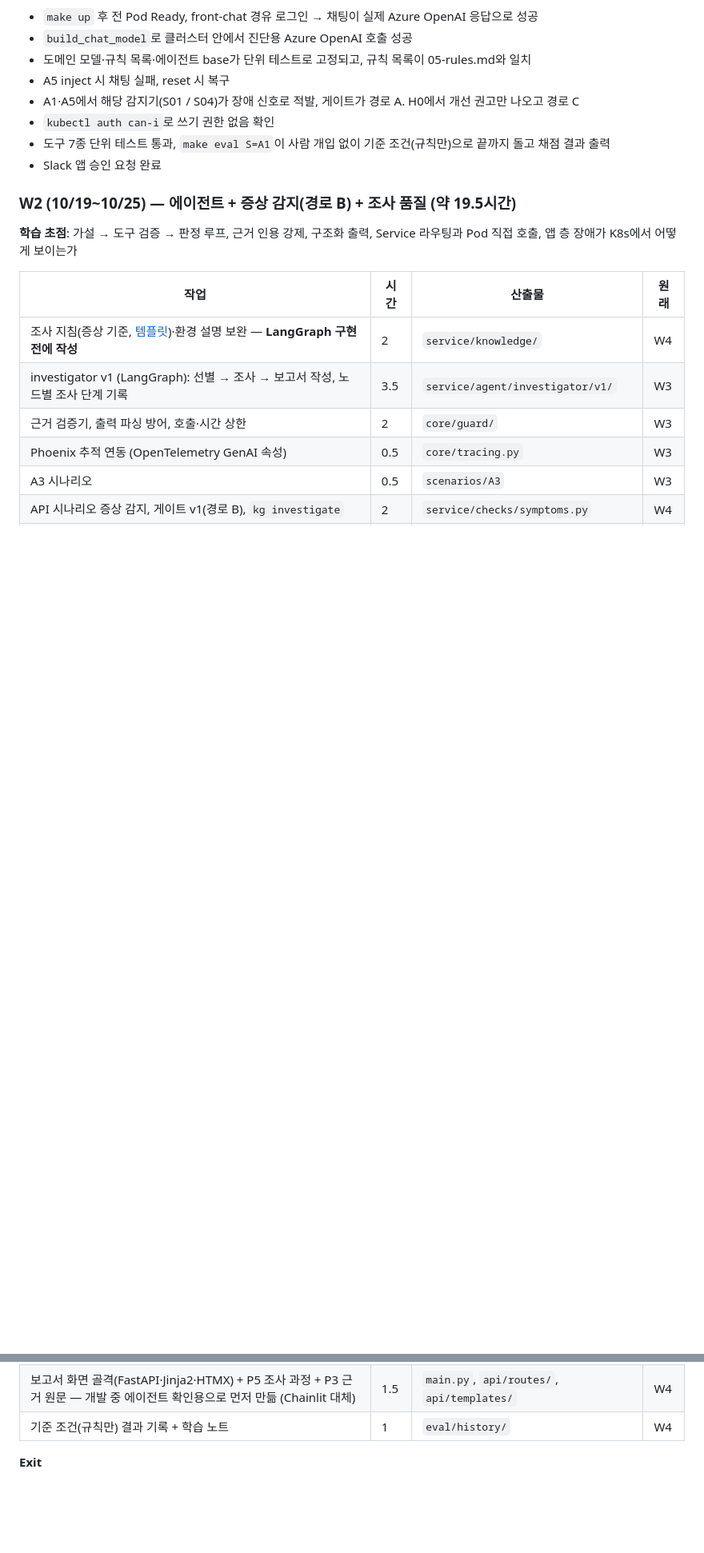
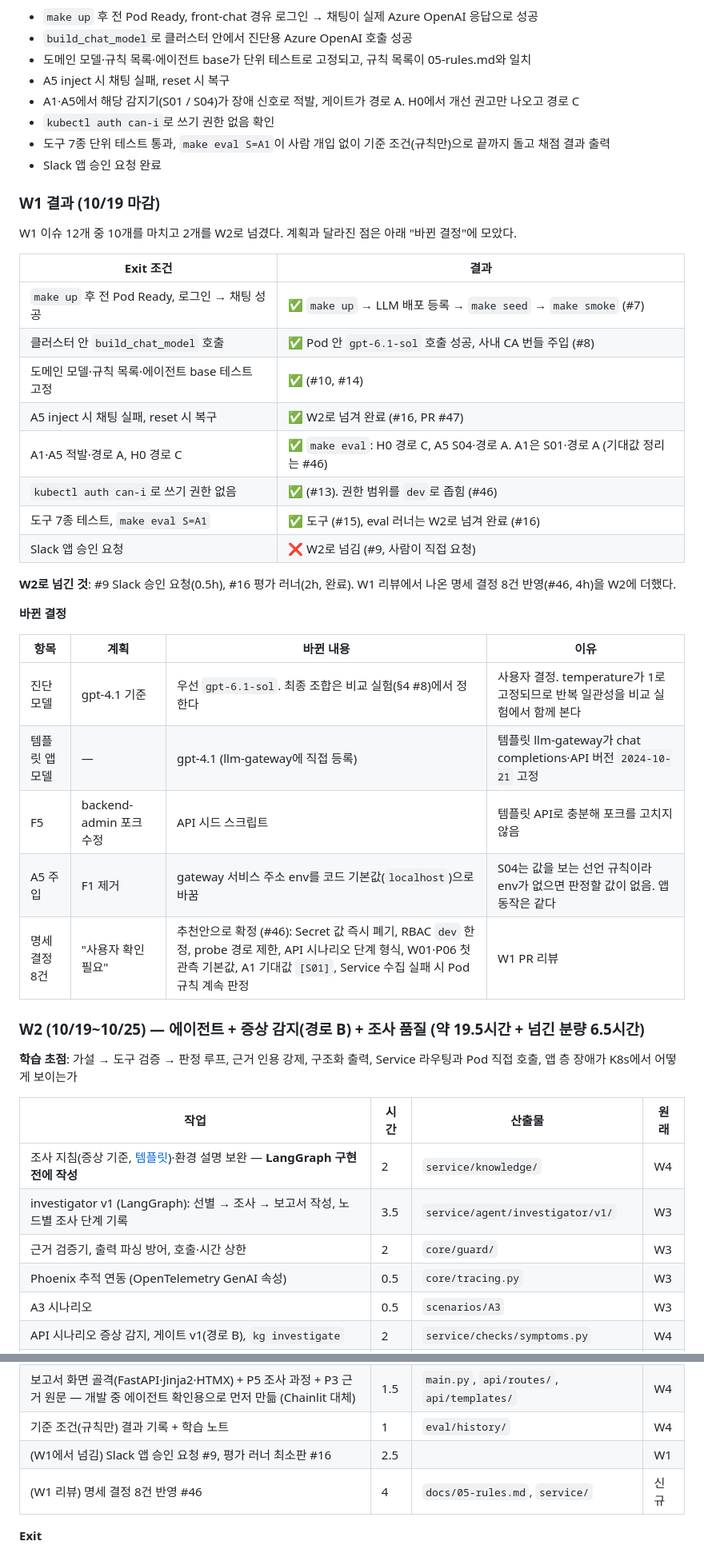
Before and after one commit to skax-jihyeryu/KubeGuardian, a Markdown page: docs/02-execution-plan.md, 2 parts joined by grey strips. Shown at 80% size. Rendered like a GitHub page; blank space fills up the shorter version.

```diff
--- a/docs/02-execution-plan.md
+++ b/docs/02-execution-plan.md
@@ -178,7 +183,34 @@ KubeGuardian/
 - 도구 7종 단위 테스트 통과, `make eval S=A1`이 사람 개입 없이 기준 조건(규칙만)으로 끝까지 돌고 채점 결과 출력
 - Slack 앱 승인 요청 완료
 
-### W2 (10/19~10/25) — 에이전트 + 증상 감지(경로 B) + 조사 품질 (약 19.5시간)
+### W1 결과 (10/19 마감)
+
+W1 이슈 12개 중 10개를 마치고 2개를 W2로 넘겼다. 계획과 달라진 점은 아래 "바뀐 결정"에 모았다.
+
+| Exit 조건 | 결과 |
+|---|---|
+| `make up` 후 전 Pod Ready, 로그인 → 채팅 성공 | ✅ `make up` → LLM 배포 등록 → `make seed` → `make smoke` (#7) |
+| 클러스터 안 `build_chat_model` 호출 | ✅ Pod 안 `gpt-6.1-sol` 호출 성공, 사내 CA 번들 주입 (#8) |
+| 도메인 모델·규칙 목록·에이전트 base 테스트 고정 | ✅ (#10, #14) |
+| A5 inject 시 채팅 실패, reset 시 복구 | ✅ W2로 넘겨 완료 (#16, PR #47) |
+| A1·A5 적발·경로 A, H0 경로 C | ✅ `make eval`: H0 경로 C, A5 S04·경로 A. A1은 S01·경로 A (기대값 정리는 #46) |
+| `kubectl auth can-i`로 쓰기 권한 없음 | ✅ (#13). 권한 범위를 `dev`로 좁힘 (#46) |
+| 도구 7종 테스트, `make eval S=A1` | ✅ 도구 (#15), eval 러너는 W2로 넘겨 완료 (#16) |
+| Slack 앱 승인 요청 | ❌ W2로 넘김 (#9, 사람이 직접 요청) |
+
+**W2로 넘긴 것**: #9 Slack 승인 요청(0.5h), #16 평가 러너(2h, 완료). W1 리뷰에서 나온 명세 결정 8건 반영(#46, 4h)을 W2에 더했다.
+
+**바뀐 결정**
+
+| 항목 | 계획 | 바뀐 내용 | 이유 |
+|---|---|---|---|
+| 진단 모델 | gpt-4.1 기준 | 우선 `gpt-6.1-sol`. 최종 조합은 비교 실험(§4 #8)에서 정한다 | 사용자 결정. temperature가 1로 고정되므로 반복 일관성을 비교 실험에서 함께 본다 |
+| 템플릿 앱 모델 | — | gpt-4.1 (llm-gateway에 직접 등록) | 템플릿 llm-gateway가 chat completions·API 버전 `2024-10-21` 고정 |
+| F5 | backend-admin 포크 수정 | API 시드 스크립트 | 템플릿 API로 충분해 포크를 고치지 않음 |
+| A5 주입 | F1 제거 | gateway 서비스 주소 env를 코드 기본값(`localhost`)으로 바꿈 | S04는 값을 보는 선언 규칙이라 env가 없으면 판정할 값이 없음. 앱 동작은 같다 |
+| 명세 결정 8건 | "사용자 확인 필요" | 추천안으로 확정 (#46): Secret 값 즉시 폐기, RBAC `dev` 한정, probe 경로 제한, API 시나리오 단계 형식, W01·P06 첫 관측 기본값, A1 기대값 `[S01]`, Service 수집 실패 시 Pod 규칙 계속 판정 | W1 PR 리뷰 |
+
+### W2 (10/19~10/25) — 에이전트 + 증상 감지(경로 B) + 조사 품질 (약 19.5시간 + 넘긴 분량 6.5시간)
 
 **학습 초점**: 가설 → 도구 검증 → 판정 루프, 근거 인용 강제, 구조화 출력, Service 라우팅과 Pod 직접 호출, 앱 층 장애가 K8s에서 어떻게 보이는가
 
@@ -195,6 +227,8 @@ KubeGuardian/
 | B1(Pod 1개만 오류) 시나리오 | 1 | `scenarios/B1` | W4 |
 | 보고서 화면 골격(FastAPI·Jinja2·HTMX) + P5 조사 과정 + P3 근거 원문 — 개발 중 에이전트 확인용으로 먼저 만듦 (Chainlit 대체) | 1.5 | `main.py`, `api/routes/`, `api/templates/` | W4 |
 | 기준 조건(규칙만) 결과 기록 + 학습 노트 | 1 | `eval/history/` | W4 |
+| (W1에서 넘김) Slack 앱 승인 요청 #9, 평가 러너 최소판 #16 | 2.5 | | W1 |
+| (W1 리뷰) 명세 결정 8건 반영 #46 | 4 | `docs/05-rules.md`, `service/` | 신규 |
 
 **Exit**
 - L1 3개(A1·A3·A5)에서 **요약 1순위 = 주입 장애**가 3개 모두 (3회 반복 다수결), 모든 보고서가 근거 검증기 통과
```
Also changed, not shown: other parts of docs/02-execution-plan.md (+22 -17 lines).
